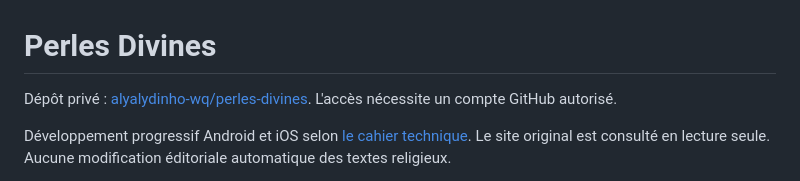
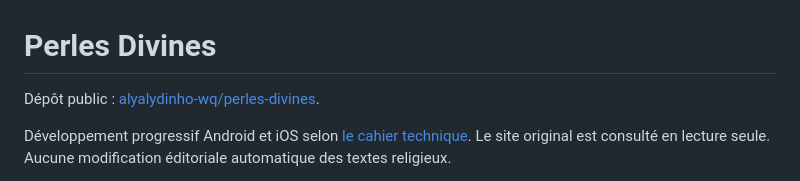
Before and after one commit to alyalydinho-wq/perles-divines, a Markdown page: README.md, the part around the change. Drawn GitHub-style.

Commit message:
Documenter la visibilité publique demandée du dépôt

```diff
--- a/README.md
+++ b/README.md
@@ -1,6 +1,6 @@
 # Perles Divines
 
-Dépôt privé : [alyalydinho-wq/perles-divines](https://github.com/alyalydinho-wq/perles-divines). L'accès nécessite un compte GitHub autorisé.
+Dépôt public : [alyalydinho-wq/perles-divines](https://github.com/alyalydinho-wq/perles-divines).
 
 Développement progressif Android et iOS selon [le cahier technique](docs/specification.md). Le site original est consulté en lecture seule. Aucune modification éditoriale automatique des textes religieux.
 
```
Also changed, not shown: docs/progress.md (+1 -1 lines).
